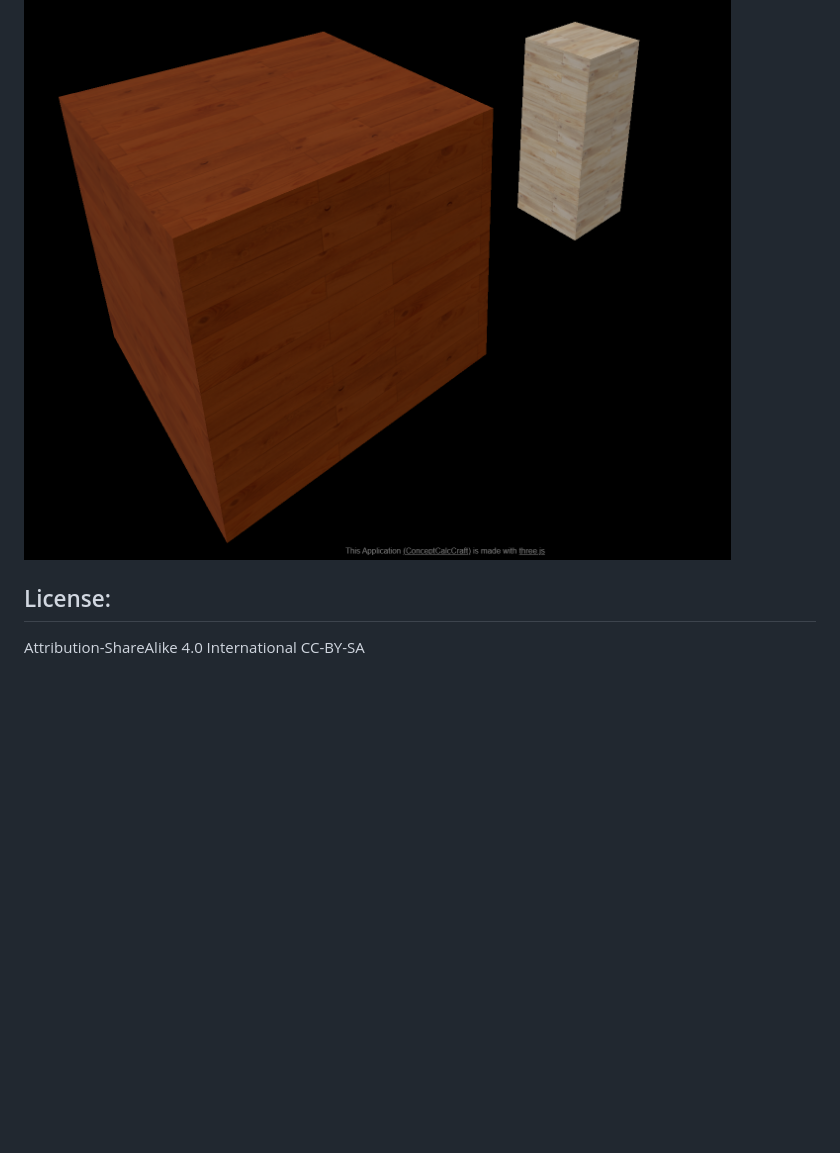
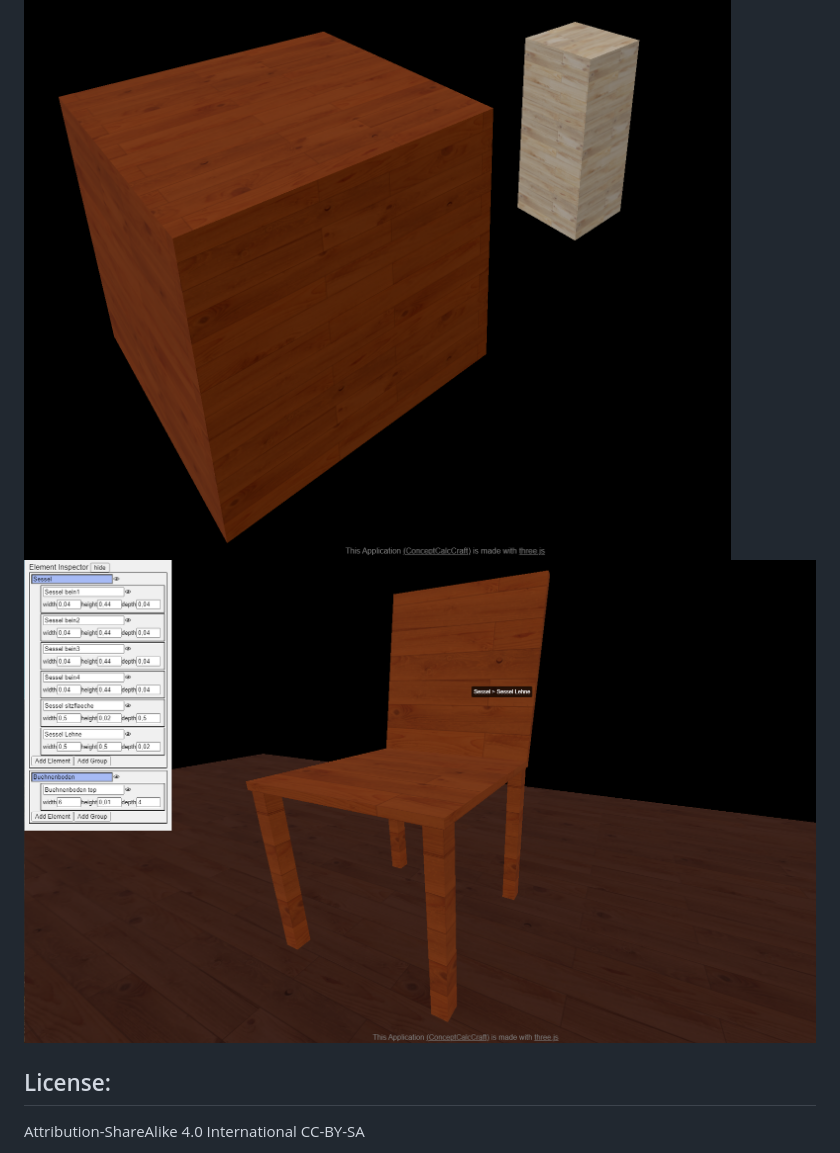
Before and after one commit to grayoctagon/ConceptCalcCraft, a Markdown page: README.md, the part around the change. Rendered like a GitHub page; pictures changed too: assetsForGit/2024-12-21_ScreenshotChair.PNG (added); blank space fills up the shorter version.

Commit message:
added overview of parts in html

```diff
--- a/README.md
+++ b/README.md
@@ -31,6 +31,7 @@ While developing this application, I made extensive use of ChatGPT to assist wit
 ## Screenshots
 
 ![Screenshot of Two Cubes with Different Colors](assetsForGit/ScreenshotTwoCubesWithDifferentColor.PNG)
+![Screenshot of Chair and HTML Detail view](assetsForGit/2024-12-21_ScreenshotChair.PNG)
 
 ## License:
 Attribution-ShareAlike 4.0 International CC-BY-SA
```
Also changed, not shown: 1 other file.
